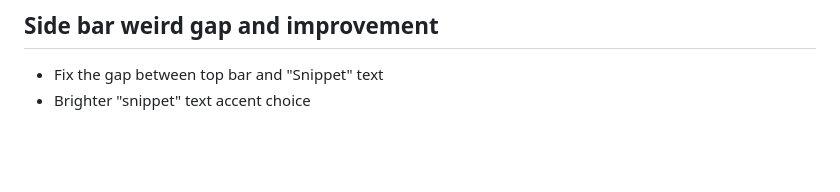
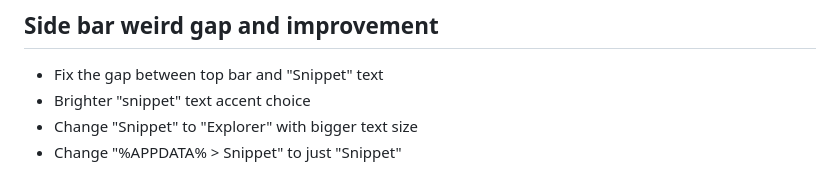
Before and after one commit to gergousganteng-netizen/eclipseconsole, a Markdown page: docs/idea.md, the part around the change. Drawn GitHub-style; blank space fills up the shorter version.

Commit message:
Update 'Snippet' to 'Explorer' and adjust text size

```diff
--- a/docs/idea.md
+++ b/docs/idea.md
@@ -112,3 +112,5 @@ _______________________________
 ## Side bar weird gap and improvement
 - Fix the gap between top bar and "Snippet" text
 - Brighter "snippet" text accent choice
+- Change "Snippet" to "Explorer" with bigger text size
+- Change "%APPDATA% > Snippet" to just "Snippet"
```
